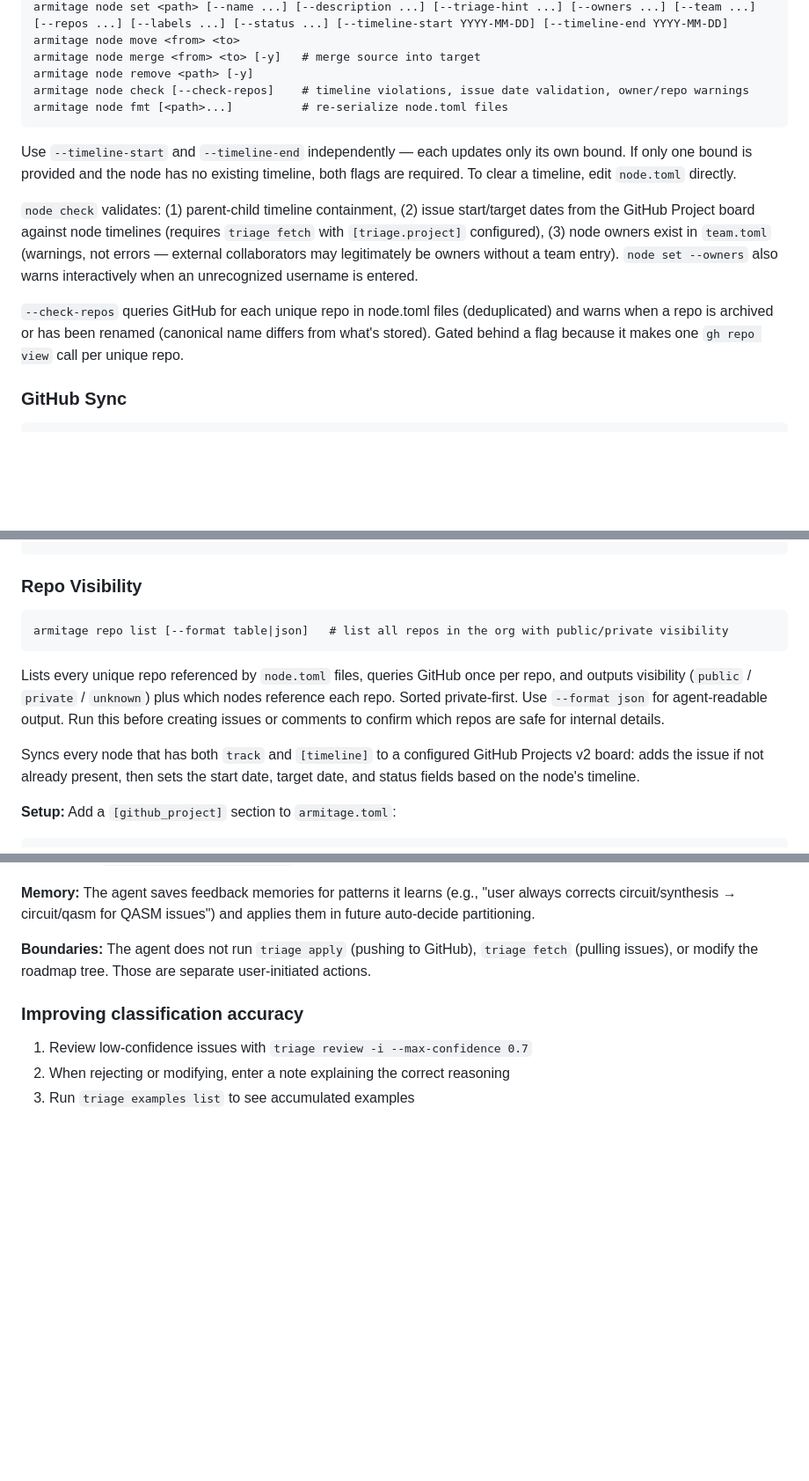
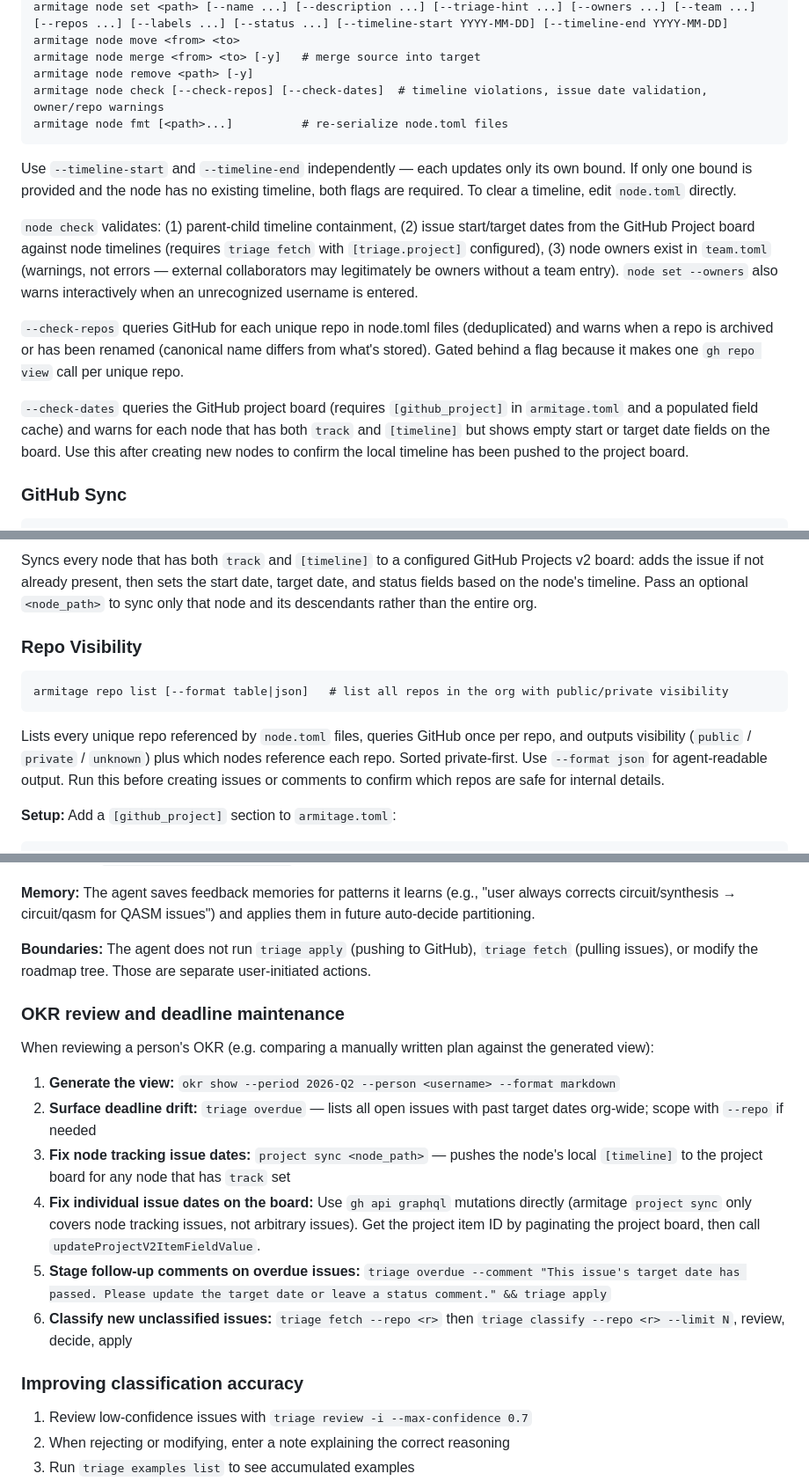
Before and after one commit to Roger-luo/armitage, a Markdown page: SKILL.md, 3 parts joined by grey strips. Shown at 88% size. Drawn GitHub-style; blank space fills up the shorter version.

Commit message:
docs(skill): add triage overdue, project sync node_path, node check --check-dates, and OKR review workflow

````diff
--- a/SKILL.md
+++ b/SKILL.md
@@ -95,7 +95,7 @@ armitage node set <path> [--name ...] [--description ...] [--triage-hint ...] [-
 armitage node move <from> <to>
 armitage node merge <from> <to> [-y]   # merge source into target
 armitage node remove <path> [-y]
-armitage node check [--check-repos]    # timeline violations, issue date validation, owner/repo warnings
+armitage node check [--check-repos] [--check-dates]  # timeline violations, issue date validation, owner/repo warnings
 armitage node fmt [<path>...]          # re-serialize node.toml files
 ```
 
@@ -113,6 +113,11 @@ when an unrecognized username is entered.
 when a repo is archived or has been renamed (canonical name differs from what's stored). Gated
 behind a flag because it makes one `gh repo view` call per unique repo.
 
+`--check-dates` queries the GitHub project board (requires `[github_project]` in `armitage.toml`
+and a populated field cache) and warns for each node that has both `track` and `[timeline]` but
+shows empty start or target date fields on the board. Use this after creating new nodes to confirm
+the local timeline has been pushed to the project board.
+
 ### GitHub Sync
 
 ```
@@ -130,4 +135,9 @@ armitage project clear-cache        # force re-fetch of project field metadata
 ```
+
+Syncs every node that has both `track` and `[timeline]` to a configured GitHub Projects v2
+board: adds the issue if not already present, then sets the start date, target date, and status
+fields based on the node's timeline. Pass an optional `<node_path>` to sync only that node and
+its descendants rather than the entire org.
 
 ### Repo Visibility
 
@@ -139,10 +149,6 @@ Lists every unique repo referenced by `node.toml` files, queries GitHub once per
 visibility (`public` / `private` / `unknown`) plus which nodes reference each repo. Sorted
 private-first. Use `--format json` for agent-readable output. Run this before creating issues or
 comments to confirm which repos are safe for internal details.
-
-Syncs every node that has both `track` and `[timeline]` to a configured GitHub Projects v2
-board: adds the issue if not already present, then sets the start date, target date, and status
-fields based on the node's timeline.
 
 **Setup:** Add a `[github_project]` section to `armitage.toml`:
 
@@ -515,6 +523,17 @@ partitioning.
 **Boundaries:** The agent does not run `triage apply` (pushing to GitHub), `triage fetch` (pulling
 issues), or modify the roadmap tree. Those are separate user-initiated actions.
 
+### OKR review and deadline maintenance
+
+When reviewing a person's OKR (e.g. comparing a manually written plan against the generated view):
+
+1. **Generate the view:** `okr show --period 2026-Q2 --person <username> --format markdown`
+2. **Surface deadline drift:** `triage overdue` — lists all open issues with past target dates org-wide; scope with `--repo` if needed
+3. **Fix node tracking issue dates:** `project sync <node_path>` — pushes the node's local `[timeline]` to the project board for any node that has `track` set
+4. **Fix individual issue dates on the board:** Use `gh api graphql` mutations directly (armitage `project sync` only covers node tracking issues, not arbitrary issues). Get the project item ID by paginating the project board, then call `updateProjectV2ItemFieldValue`.
+5. **Stage follow-up comments on overdue issues:** `triage overdue --comment "This issue's target date has passed. Please update the target date or leave a status comment." && triage apply`
+6. **Classify new unclassified issues:** `triage fetch --repo <r>` then `triage classify --repo <r> --limit N`, review, decide, apply
+
 ### Improving classification accuracy
 
 1. Review low-confidence issues with `triage review -i --max-confidence 0.7`
````
Also changed, not shown: other parts of SKILL.md (+10 -2 lines).
